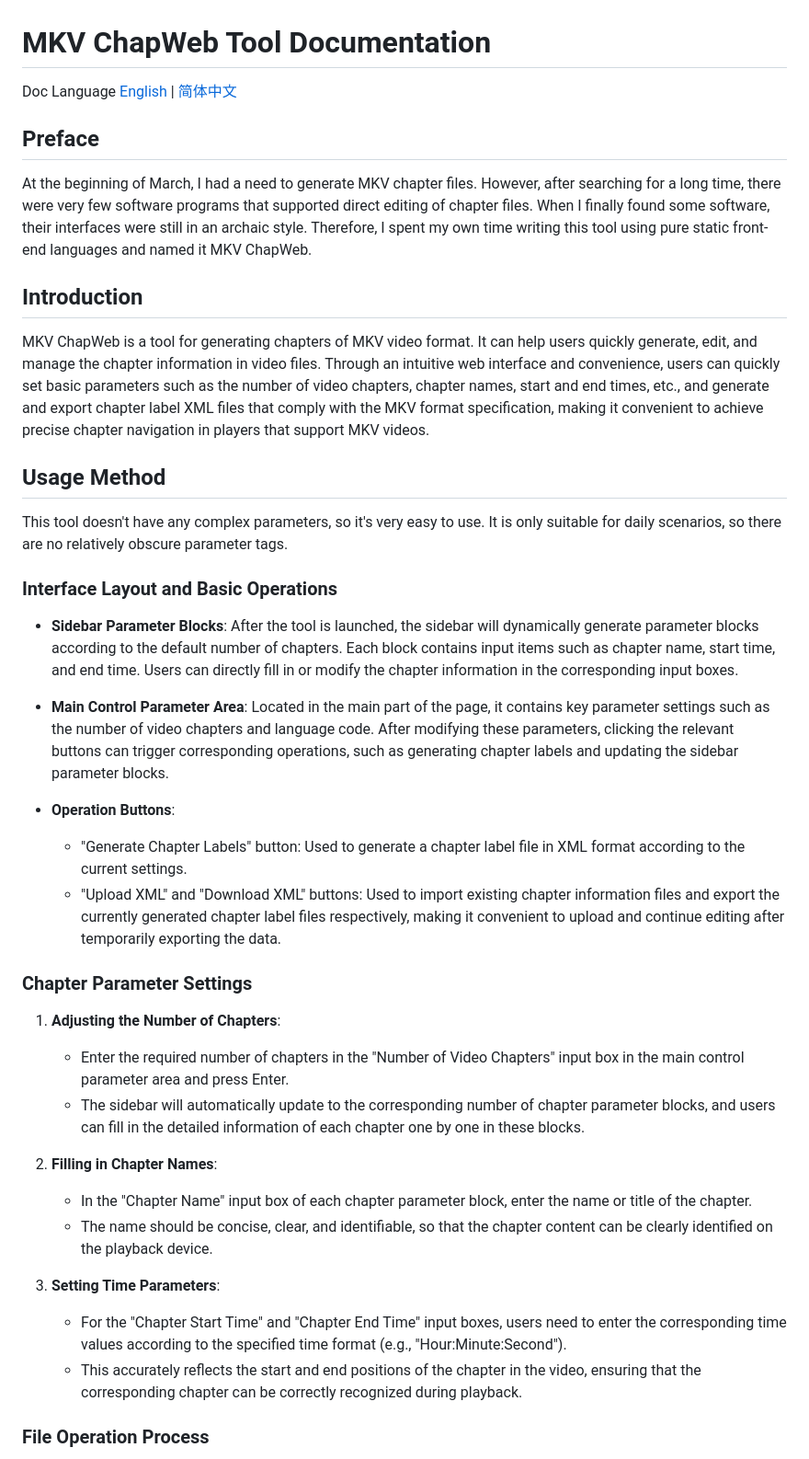
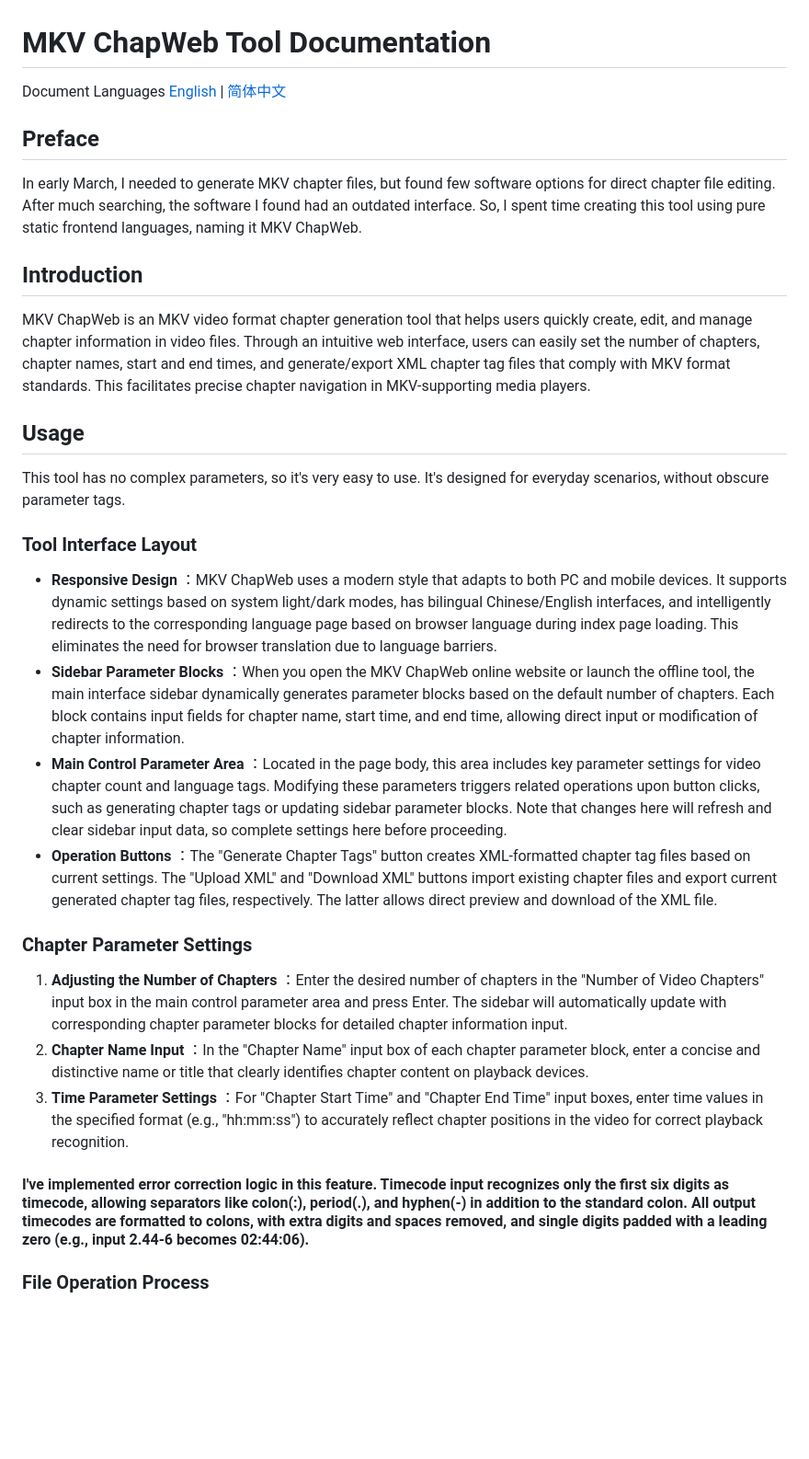
Before and after one commit to landeyucc/MKV-ChapWeb, a Markdown page: readme.md, the part around one of its changes. Shown at 92% size. GitHub-like rendering; blank space fills up the shorter version.

Commit message:
New Content
Added more detailed introduction.

Co-Authored-By: Vnkus Lande <vnkus.lande@outlook.com>

```diff
--- a/readme.md
+++ b/readme.md
@@ -1,41 +1,28 @@
 # MKV ChapWeb Tool Documentation
-
-Doc Language [English](readme.md) | [简体中文](readme-CN.md)
+Document Languages [English](readme.md) | [简体中文](readme-CN.md)
 ## Preface
 
-At the beginning of March, I had a need to generate MKV chapter files. However, after searching for a long time, there were very few software programs that supported direct editing of chapter files. When I finally found some software, their interfaces were still in an archaic style. Therefore, I spent my own time writing this tool using pure static front-end languages and named it MKV ChapWeb.
+In early March, I needed to generate MKV chapter files, but found few software options for direct chapter file editing. After much searching, the software I found had an outdated interface. So, I spent time creating this tool using pure static frontend languages, naming it MKV ChapWeb.
 
 ## Introduction
 
-MKV ChapWeb is a tool for generating chapters of MKV video format. It can help users quickly generate, edit, and manage the chapter information in video files. Through an intuitive web interface and convenience, users can quickly set basic parameters such as the number of video chapters, chapter names, start and end times, etc., and generate and export chapter label XML files that comply with the MKV format specification, making it convenient to achieve precise chapter navigation in players that support MKV videos.
+MKV ChapWeb is an MKV video format chapter generation tool that helps users quickly create, edit, and manage chapter information in video files. Through an intuitive web interface, users can easily set the number of chapters, chapter names, start and end times, and generate/export XML chapter tag files that comply with MKV format standards. This facilitates precise chapter navigation in MKV-supporting media players.
 
-## Usage Method
+## Usage
+This tool has no complex parameters, so it's very easy to use. It's designed for everyday scenarios, without obscure parameter tags.
 
-This tool doesn't have any complex parameters, so it's very easy to use. It is only suitable for daily scenarios, so there are no relatively obscure parameter tags.
-
-### Interface Layout and Basic Operations
-
-- **Sidebar Parameter Blocks**: After the tool is launched, the sidebar will dynamically generate parameter blocks according to the default number of chapters. Each block contains input items such as chapter name, start time, and end time. Users can directly fill in or modify the chapter information in the corresponding input boxes.
-
-- **Main Control Parameter Area**: Located in the main part of the page, it contains key parameter settings such as the number of video chapters and language code. After modifying these parameters, clicking the relevant buttons can trigger corresponding operations, such as generating chapter labels and updating the sidebar parameter blocks.
-
-- **Operation Buttons**:
-  - "Generate Chapter Labels" button: Used to generate a chapter label file in XML format according to the current settings.
-  - "Upload XML" and "Download XML" buttons: Used to import existing chapter information files and export the currently generated chapter label files respectively, making it convenient to upload and continue editing after temporarily exporting the data.
+### Tool Interface Layout
+  * **Responsive Design** ：MKV ChapWeb uses a modern style that adapts to both PC and mobile devices. It supports dynamic settings based on system light/dark modes, has bilingual Chinese/English interfaces, and intelligently redirects to the corresponding language page based on browser language during index page loading. This eliminates the need for browser translation due to language barriers.
+  * **Sidebar Parameter Blocks** ：When you open the MKV ChapWeb online website or launch the offline tool, the main interface sidebar dynamically generates parameter blocks based on the default number of chapters. Each block contains input fields for chapter name, start time, and end time, allowing direct input or modification of chapter information.
+  * **Main Control Parameter Area** ：Located in the page body, this area includes key parameter settings for video chapter count and language tags. Modifying these parameters triggers related operations upon button clicks, such as generating chapter tags or updating sidebar parameter blocks. Note that changes here will refresh and clear sidebar input data, so complete settings here before proceeding.
+  * **Operation Buttons** ：The "Generate Chapter Tags" button creates XML-formatted chapter tag files based on current settings. The "Upload XML" and "Download XML" buttons import existing chapter files and export current generated chapter tag files, respectively. The latter allows direct preview and download of the XML file.
 
 ### Chapter Parameter Settings
 
-1. **Adjusting the Number of Chapters**:
-   - Enter the required number of chapters in the "Number of Video Chapters" input box in the main control parameter area and press Enter.
-   - The sidebar will automatically update to the corresponding number of chapter parameter blocks, and users can fill in the detailed information of each chapter one by one in these blocks.
-
-2. **Filling in Chapter Names**:
-   - In the "Chapter Name" input box of each chapter parameter block, enter the name or title of the chapter.
-   - The name should be concise, clear, and identifiable, so that the chapter content can be clearly identified on the playback device.
-
-3. **Setting Time Parameters**:
-   - For the "Chapter Start Time" and "Chapter End Time" input boxes, users need to enter the corresponding time values according to the specified time format (e.g., "Hour:Minute:Second").
-   - This accurately reflects the start and end positions of the chapter in the video, ensuring that the corresponding chapter can be correctly recognized during playback.
+  1. **Adjusting the Number of Chapters** ：Enter the desired number of chapters in the "Number of Video Chapters" input box in the main control parameter area and press Enter. The sidebar will automatically update with corresponding chapter parameter blocks for detailed chapter information input.
+  2. **Chapter Name Input** ：In the "Chapter Name" input box of each chapter parameter block, enter a concise and distinctive name or title that clearly identifies chapter content on playback devices.
+  3. **Time Parameter Settings** ：For "Chapter Start Time" and "Chapter End Time" input boxes, enter time values in the specified format (e.g., "hh:mm:ss") to accurately reflect chapter positions in the video for correct playback recognition.
+#### I've implemented error correction logic in this feature. Timecode input recognizes only the first six digits as timecode, allowing separators like colon(:), period(.), and hyphen(-) in addition to the standard colon. All output timecodes are formatted to colons, with extra digits and spaces removed, and single digits padded with a leading zero (e.g., input 2.44-6 becomes 02:44:06).
 
 ### File Operation Process
 
```
Also changed, not shown: other parts of readme.md (+13 -20 lines), readme-CN.md (+15 -12 lines).
